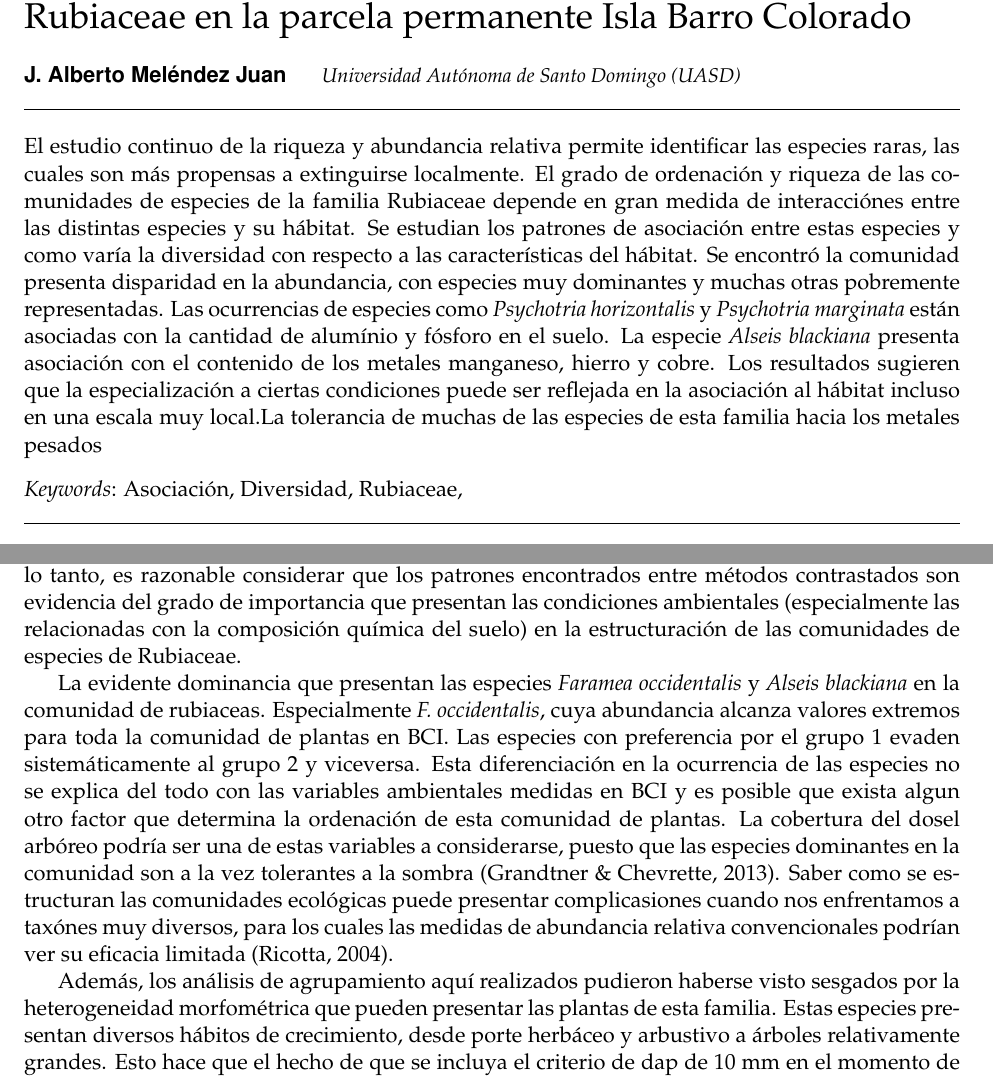
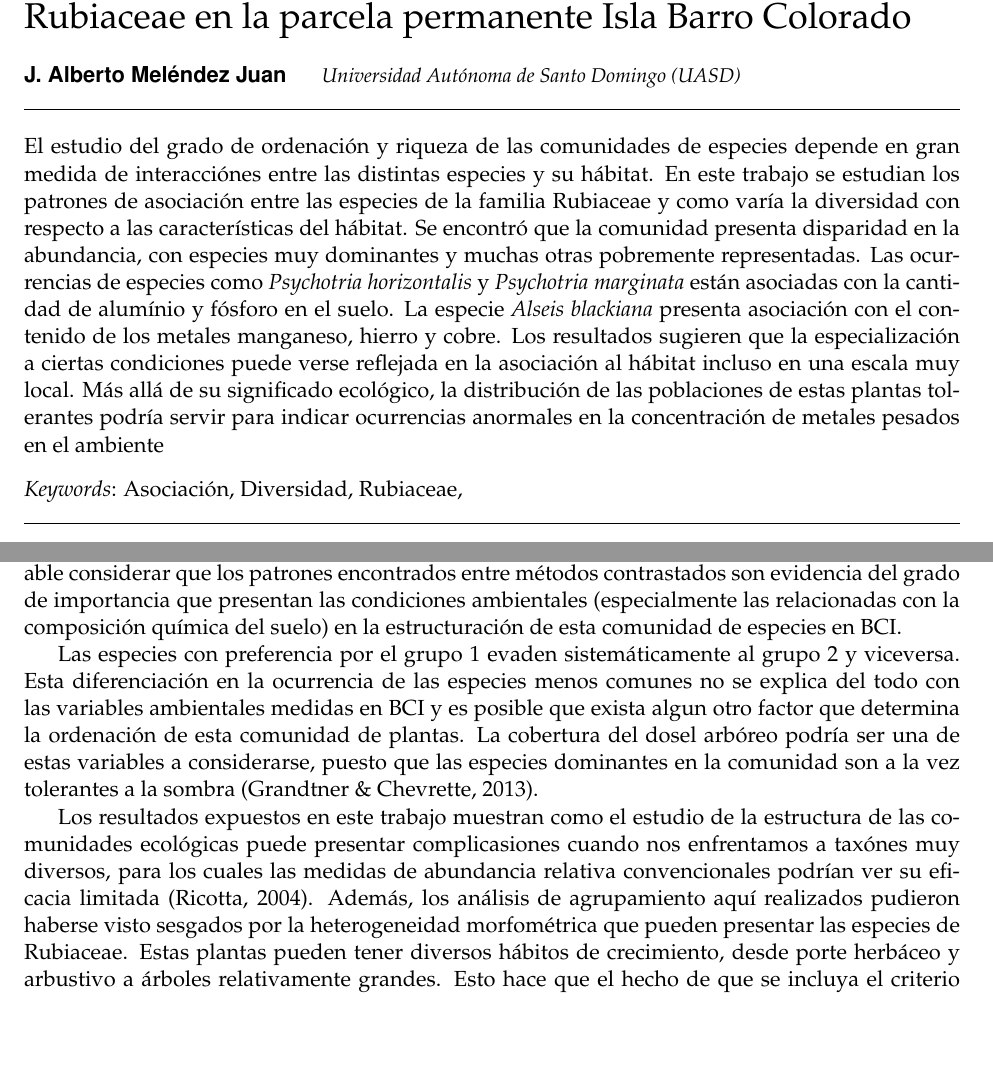
Before and after one commit to biogeografia-202101/unidad-0-asignacion-99-mi-manuscrito-jamj95, an R Markdown document (manuscrito.Rmd): two parts of pages 1 and 15 of 23, joined at a grey line, cut so that both start at the same text, the shorter picture padded with empty space. Rendered offline with R 4.5, knitr and Pandoc, then LaTeX, with nearby package versions; some code elsewhere in the file could not run offline.

Commit message:
Creo que ahora sí Final Commit n push.

```diff
--- a/manuscrito.Rmd
+++ b/manuscrito.Rmd
@@ -14,7 +14,7 @@ title: |
 author:
 - name: "J. Alberto Meléndez Juan"
   affiliation: "Universidad Autónoma de Santo Domingo (UASD)"
-abstract: "El estudio continuo de la riqueza y abundancia relativa permite identificar las especies raras, las cuales son más propensas a extinguirse localmente. El grado de ordenación y riqueza de las comunidades de especies de la familia Rubiaceae depende en gran medida de interacciónes entre las distintas especies y su hábitat. Se estudian los patrones de asociación entre estas especies y como varía la diversidad con respecto a las características del hábitat. Se encontró la comunidad presenta disparidad en la abundancia, con especies muy dominantes y muchas otras pobremente representadas. Las ocurrencias de especies como *Psychotria horizontalis* y *Psychotria marginata* están asociadas con la cantidad de alumínio y fósforo en el suelo. La especie *Alseis blackiana* presenta asociación con el contenido de los metales manganeso, hierro y cobre. Los resultados sugieren que la especialización a ciertas condiciones puede ser reflejada en la asociación al hábitat incluso en una escala muy local.La tolerancia de muchas de las especies de esta familia hacia los metales pesados"
+abstract: "El estudio del grado de ordenación y riqueza de las comunidades de especies  depende en gran medida de interacciónes entre las distintas especies y su hábitat. En este trabajo se estudian los patrones de asociación entre las especies de la familia Rubiaceae y como varía la diversidad con respecto a las características del hábitat. Se encontró que la comunidad presenta disparidad en la abundancia, con especies muy dominantes y muchas otras pobremente representadas. Las ocurrencias de especies como *Psychotria horizontalis* y *Psychotria marginata* están asociadas con la cantidad de alumínio y fósforo en el suelo. La especie *Alseis blackiana* presenta asociación con el contenido de los metales manganeso, hierro y cobre. Los resultados sugieren que la especialización a ciertas condiciones puede verse reflejada en la asociación al hábitat incluso en una escala muy local. Más allá de su significado ecológico, la distribución de las poblaciones de estas plantas tolerantes podría servir para indicar ocurrencias anormales en la concentración de metales pesados en el ambiente"
 keywords: "Asociación, Diversidad, Rubiaceae,"
 date: "`r format(Sys.time(), '%B %d, %Y')`"
 geometry: margin=1in
@@ -211,12 +210,10 @@ Otros autores se han referido con anterioridad a la tolerancia de muchas de las
 
 Algunas de las pruebas estadísticas empleadas en este estudio requieren del supuesto de independencia entre muestras, supuesto que es incumplido por los cuadrantes en BCI debido a su contigüidad. Sin embargo, esta condición permitió un acercamiento comparativo con las técnicas apropiadas para el análisis de muestras con cierto grado asociación entre sí. Además, en BCI, tanto las variables ambientales como las comunidades de plantas se encuentran correlacionadas espacialmente. El área correspondiente a la parcela es bastante homogénea en cuanto a sus condiciones físicas, ya que fué diseñada para que así fuera [@baillie_soil]. Como la misma se encuentra situada sobre el dorso de una cuesta de andesita, las variables edafológicas aquí presentes en su mayoría siguen un gradiente a lo largo de todo BCI, resultado de la meteorización de la roca original [@patino_weathering].
-Por lo tanto, es razonable considerar que los patrones encontrados entre métodos contrastados son evidencia del grado de importancia que presentan las condiciones ambientales (especialmente las relacionadas con la composición química del suelo) en la estructuración de las comunidades de especies de Rubiaceae.
+Por lo tanto, es razonable considerar que los patrones encontrados entre métodos contrastados son evidencia del grado de importancia que presentan las condiciones ambientales (especialmente las relacionadas con la composición química del suelo) en la estructuración de esta comunidad de especies en BCI.
 
-La evidente dominancia que presentan las especies *Faramea occidentalis* y *Alseis blackiana* en la comunidad de rubiaceas. Especialmente *F. occidentalis*, cuya abundancia alcanza valores extremos para toda la comunidad de plantas en BCI.
-Las especies con preferencia por el grupo 1 evaden sistemáticamente al grupo 2 y viceversa. Esta diferenciación en la ocurrencia de las especies no se explica del todo con las variables ambientales medidas en BCI y es posible que exista algun otro factor que determina la ordenación de esta comunidad de plantas. La cobertura del dosel arbóreo podría ser una de estas variables a considerarse, puesto que las especies dominantes en la comunidad son a la vez tolerantes a la sombra [@grandtner2013dictionary].
-Saber como se estructuran las comunidades ecológicas puede presentar complicasiones cuando nos enfrentamos a taxónes muy diversos, para los cuales las medidas de abundancia relativa convencionales podrían ver su eficacia limitada [@https://doi.org/10.1111/j.1366-9516.2004.00069.x].
+Las especies con preferencia por el grupo 1 evaden sistemáticamente al grupo 2 y viceversa. Esta diferenciación en la ocurrencia de las especies menos comunes no se explica del todo con las variables ambientales medidas en BCI y es posible que exista algun otro factor que determina la ordenación de esta comunidad de plantas. La cobertura del dosel arbóreo podría ser una de estas variables a considerarse, puesto que las especies dominantes en la comunidad son a la vez tolerantes a la sombra [@grandtner2013dictionary].
 
-Además, los análisis de agrupamiento aquí realizados pudieron haberse visto sesgados por la heterogeneidad morfométrica que pueden presentar las plantas de esta familia. Estas especies presentan diversos hábitos de crecimiento, desde porte herbáceo y arbustivo a árboles relativamente grandes. Esto hace que el hecho de que se incluya el criterio de dap de 10 mm en el momento de ser censadas podría estar excluyendo especies clave en el rompecabezas.
+Los resultados expuestos en este trabajo muestran como el estudio de la estructura de las comunidades ecológicas puede presentar complicasiones cuando nos enfrentamos a taxónes muy diversos, para los cuales las medidas de abundancia relativa convencionales podrían ver su eficacia limitada [@https://doi.org/10.1111/j.1366-9516.2004.00069.x]. Además, los análisis de agrupamiento aquí realizados pudieron haberse visto sesgados por la heterogeneidad morfométrica que pueden presentar las especies de Rubiaceae. Estas plantas pueden tener diversos hábitos de crecimiento, desde porte herbáceo y arbustivo a árboles relativamente grandes. Esto hace que el hecho de que se incluya el criterio de dap de 10 mm en el momento de ser censadas podría estar excluyendo especies clave en el rompecabezas.
 
 <!--Los análisis de asociación realizados indicaban que el contenido de aluminio y la acidez del suelo pareciera estar caracterizando la incidencia de la familia Rubiaceae frente a otras especies de plantas.El índice de correlación de Spearman indicaba-->
 
```
Also changed, not shown: manuscrito.tex, manuscrito_files/figure-latex/unnamed-chunk-2-1.pdf, manuscrito.Rmd (3 more changed lines), 1 other file.
